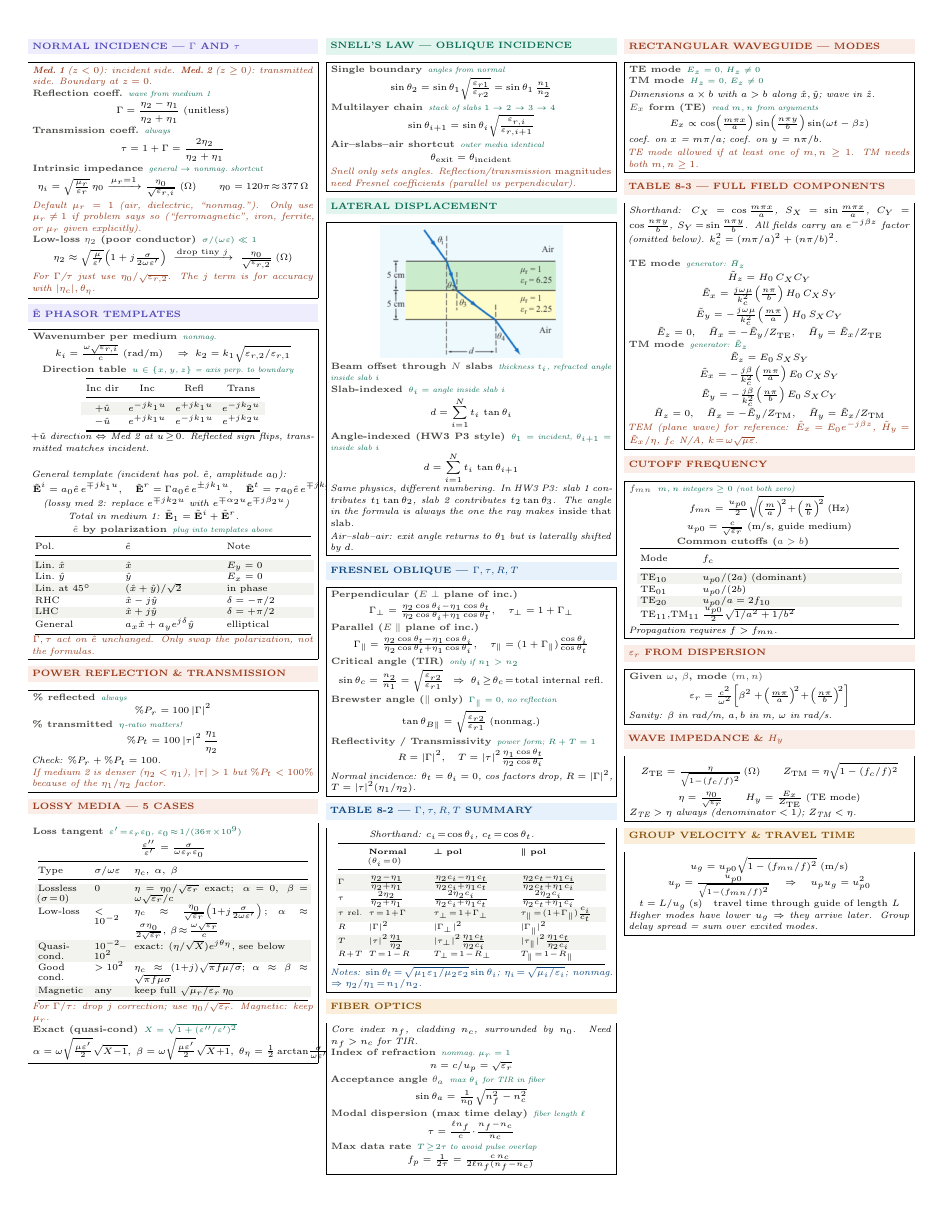
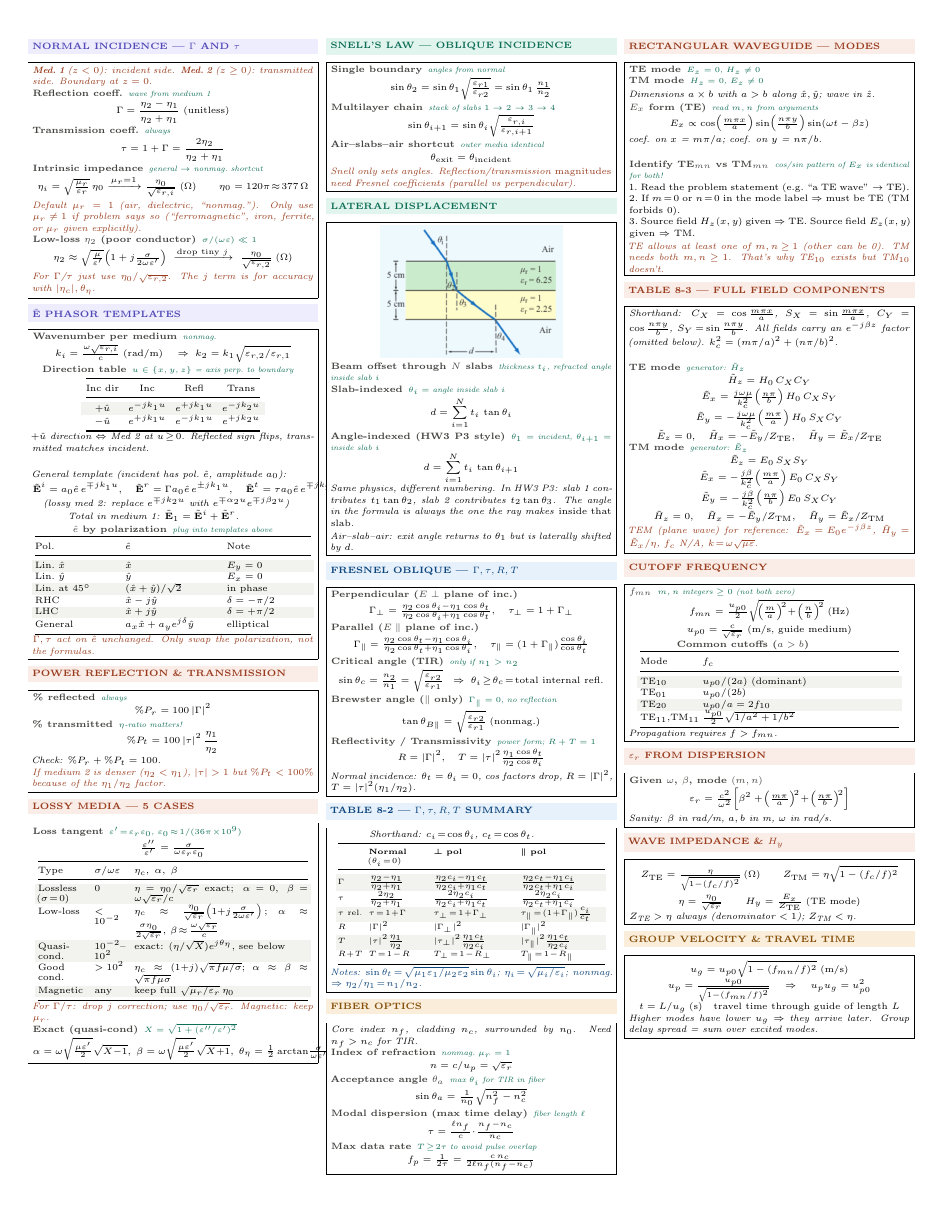
Before and after one commit to BaoPSU/ECE332-EMAG-II-Portland-State-University, a LaTeX document (Notes/Cheatsheets/Final/src/ECE332_Final_cheatsheet.tex): page 1 of 3. Compiled offline with pdfLaTeX.

Commit message:
Add explicit "Identify TE_mn vs TM_mn" steps to waveguide modes section

```diff
--- a/Notes/Cheatsheets/Final/src/ECE332_Final_cheatsheet.tex
+++ b/Notes/Cheatsheets/Final/src/ECE332_Final_cheatsheet.tex
@@ -243,7 +243,12 @@ $R\!+\!T$ & $T\!=\!1\!-\!R$ & $T_\perp\!=\!1\!-\!R_\perp$ & $T_\parallel\!=\!1\!
 \eq{$E_x$ form (TE)}{read $m,n$ from arguments}
 \[E_x \propto \cos\!\left(\tfrac{m\pi x}{a}\right)\sin\!\left(\tfrac{n\pi y}{b}\right)\sin(\omega t-\beta z)\]
 \textit{coef. on $x$ = $m\pi/a$; coef. on $y$ = $n\pi/b$.}\\[1pt]
-\textit{\color{coral}TE mode allowed if at least one of $m,n\ge1$. TM needs both $m,n\ge1$.}
+
+\eq{Identify TE$_{mn}$ vs TM$_{mn}$}{cos/sin pattern of $E_x$ is identical for both!}\\
+1.\ Read the problem statement (e.g.\ ``a TE wave''~$\to$ TE).\\
+2.\ If $m\!=\!0$ or $n\!=\!0$ in the mode label\ $\Rightarrow$ must be TE (TM forbids 0).\\
+3.\ Source field $H_z(x,y)$ given $\Rightarrow$ TE.\ Source field $E_z(x,y)$ given $\Rightarrow$ TM.\\[1pt]
+\textit{\color{coral}TE allows at least one of $m,n\!\ge\!1$ (other can be 0). TM needs both $m,n\!\ge\!1$. That's why TE$_{10}$ exists but TM$_{10}$ doesn't.}
 \end{ebox}
 
 \vspace{2pt}
```
